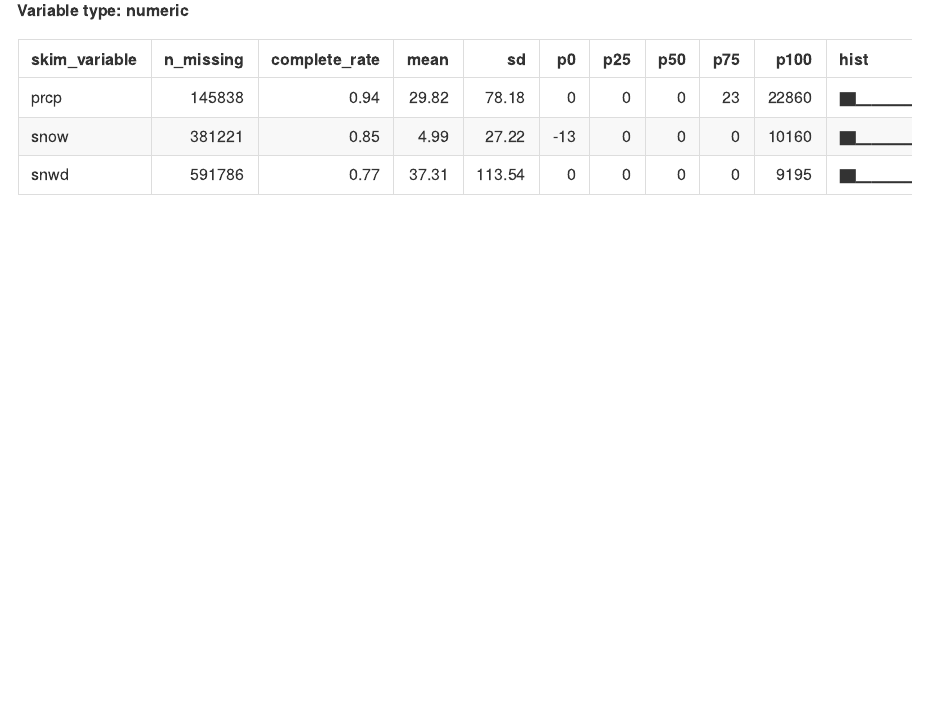
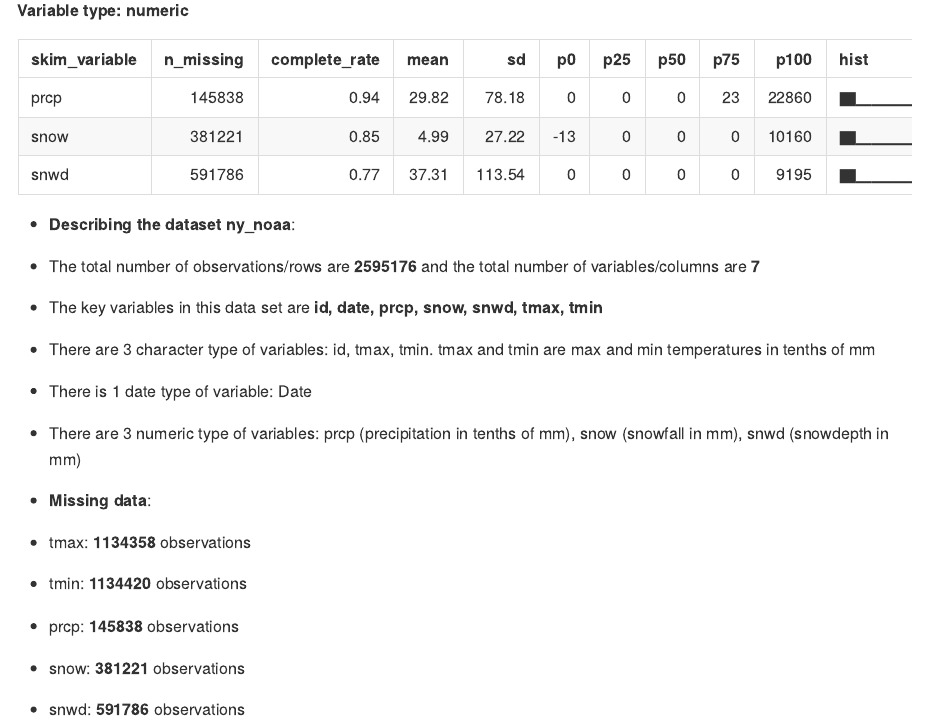
Before and after one commit to shivuDM/p8105_HW3_sm4956, an R Markdown document (p8105_HW3_sm4956.rmd): the page in a window 1100 px wide, from 7610 px down. The pictures show the output file p8105_HW3_sm4956.md that the author committed with the source, drawn offline in the style of GitHub; long lines of code are wrapped.

Commit message:
Problem 3 conti: Describing dataset ny_noaa. noted the size and structure of the data, described key variables, and indicated the extent to which missing data is an issue.

````diff
--- a/p8105_HW3_sm4956.rmd
+++ b/p8105_HW3_sm4956.rmd
@@ -165,3 +165,17 @@ ny_noaa = ny_noaa %>%
  as_tibble (ny_noaa)
 ```
 `r skimr:: skim(ny_noaa)`
+
+- **Describing the dataset ny_noaa**:
+* The total number of observations/rows are **`r nrow(ny_noaa)`** and the total number of variables/columns are **`r ncol(ny_noaa)`**
+* The key variables in this data set are **`r colnames(ny_noaa)`**
+* There are 3 character type of variables: id, tmax, tmin. tmax and tmin are max and min temperatures in tenths of mm
+* There is 1 date type of variable: Date
+* There are 3 numeric type of variables: prcp (precipitation in tenths of mm), snow (snowfall in mm), snwd (snowdepth in mm)
+
+- **Missing data**:
+* tmax: **`r sum(is.na(ny_noaa$tmax))`** observations
+* tmin: **`r sum(is.na(ny_noaa$tmin))`** observations
+* prcp: **`r sum(is.na(ny_noaa$prcp))`** observations
+* snow: **`r sum(is.na(ny_noaa$snow))`** observations
+* snwd: **`r sum(is.na(ny_noaa$snwd))`** observations
````
Also changed, not shown: p8105_HW3_sm4956.md.
